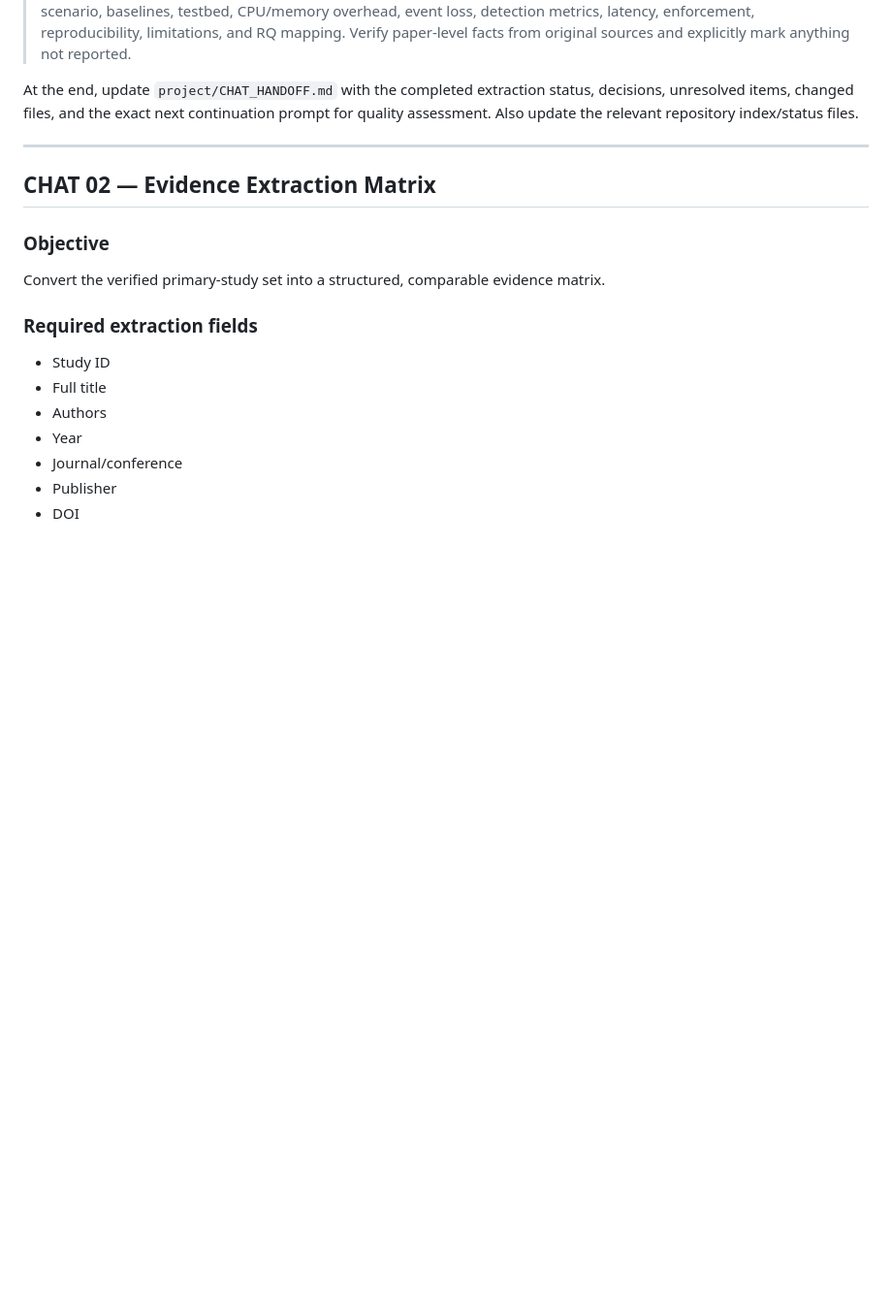
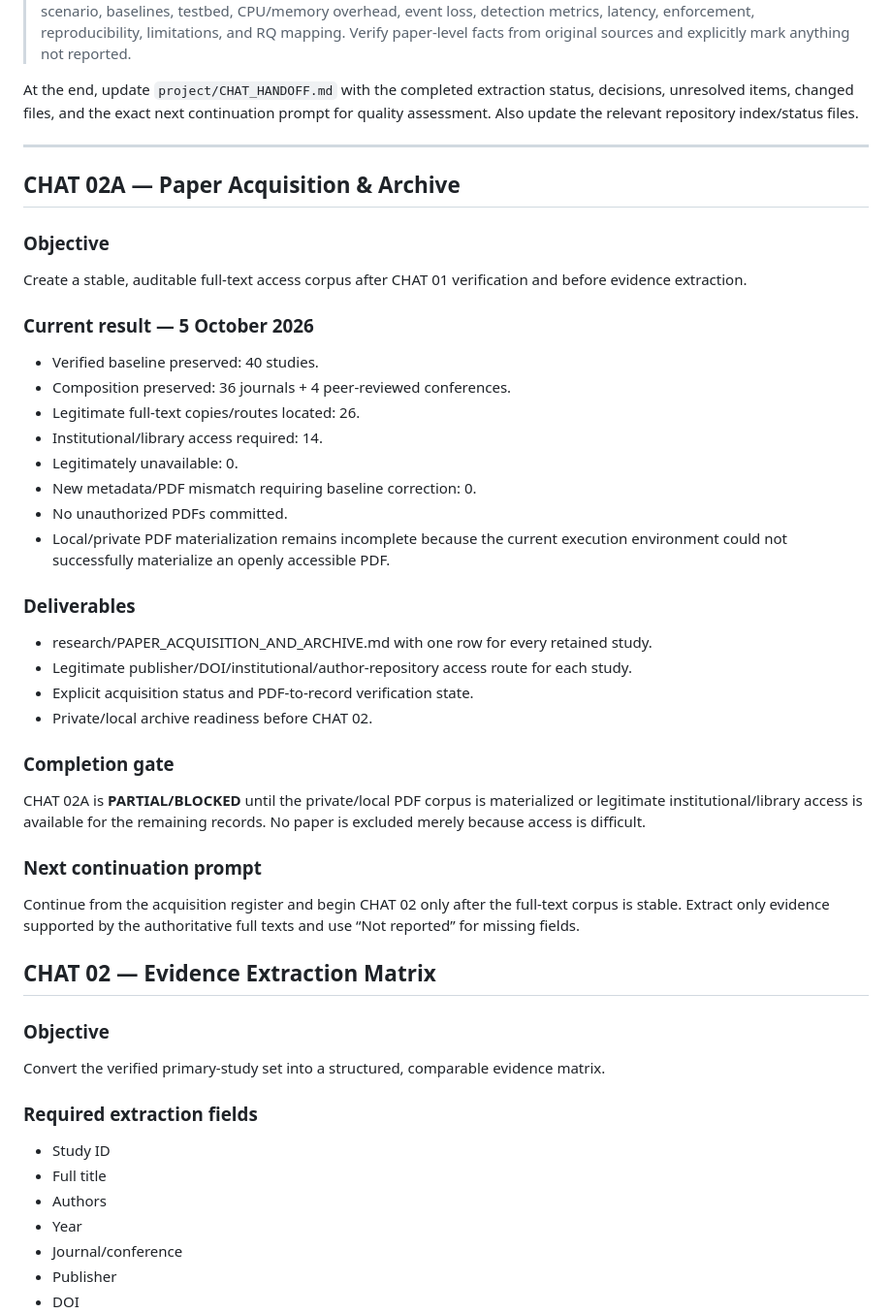
Before and after one commit to SujitSaiY2007/Computer-Networks-Case-Study-, a Markdown page: project/MASTER_EXECUTION_PLAN.md, the part around the change. Shown at 97% size. Rendered like a GitHub page; blank space fills up the shorter version.

Commit message:
docs: insert CHAT 02A acquisition checkpoint

```diff
--- a/project/MASTER_EXECUTION_PLAN.md
+++ b/project/MASTER_EXECUTION_PLAN.md
@@ -129,6 +129,33 @@ No paper is treated as final merely because it was in the old 40-paper list. Eve
 At the end, update `project/CHAT_HANDOFF.md` with the completed extraction status, decisions, unresolved items, changed files, and the exact next continuation prompt for quality assessment. Also update the relevant repository index/status files.
 
 ---
+
+## CHAT 02A — Paper Acquisition & Archive
+
+### Objective
+Create a stable, auditable full-text access corpus after CHAT 01 verification and before evidence extraction.
+
+### Current result — 5 October 2026
+- Verified baseline preserved: 40 studies.
+- Composition preserved: 36 journals + 4 peer-reviewed conferences.
+- Legitimate full-text copies/routes located: 26.
+- Institutional/library access required: 14.
+- Legitimately unavailable: 0.
+- New metadata/PDF mismatch requiring baseline correction: 0.
+- No unauthorized PDFs committed.
+- Local/private PDF materialization remains incomplete because the current execution environment could not successfully materialize an openly accessible PDF.
+
+### Deliverables
+- research/PAPER_ACQUISITION_AND_ARCHIVE.md with one row for every retained study.
+- Legitimate publisher/DOI/institutional/author-repository access route for each study.
+- Explicit acquisition status and PDF-to-record verification state.
+- Private/local archive readiness before CHAT 02.
+
+### Completion gate
+CHAT 02A is **PARTIAL/BLOCKED** until the private/local PDF corpus is materialized or legitimate institutional/library access is available for the remaining records. No paper is excluded merely because access is difficult.
+
+### Next continuation prompt
+Continue from the acquisition register and begin CHAT 02 only after the full-text corpus is stable. Extract only evidence supported by the authoritative full texts and use “Not reported” for missing fields.
 
 ## CHAT 02 — Evidence Extraction Matrix
 
```
